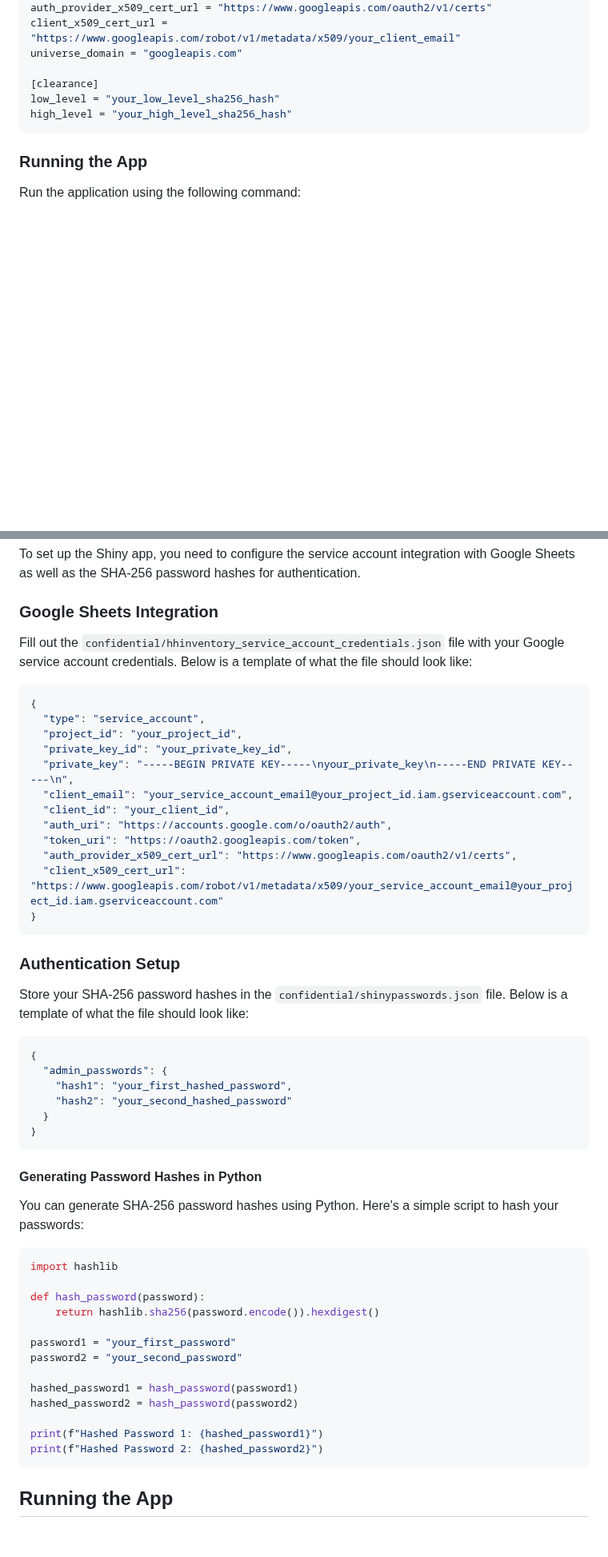
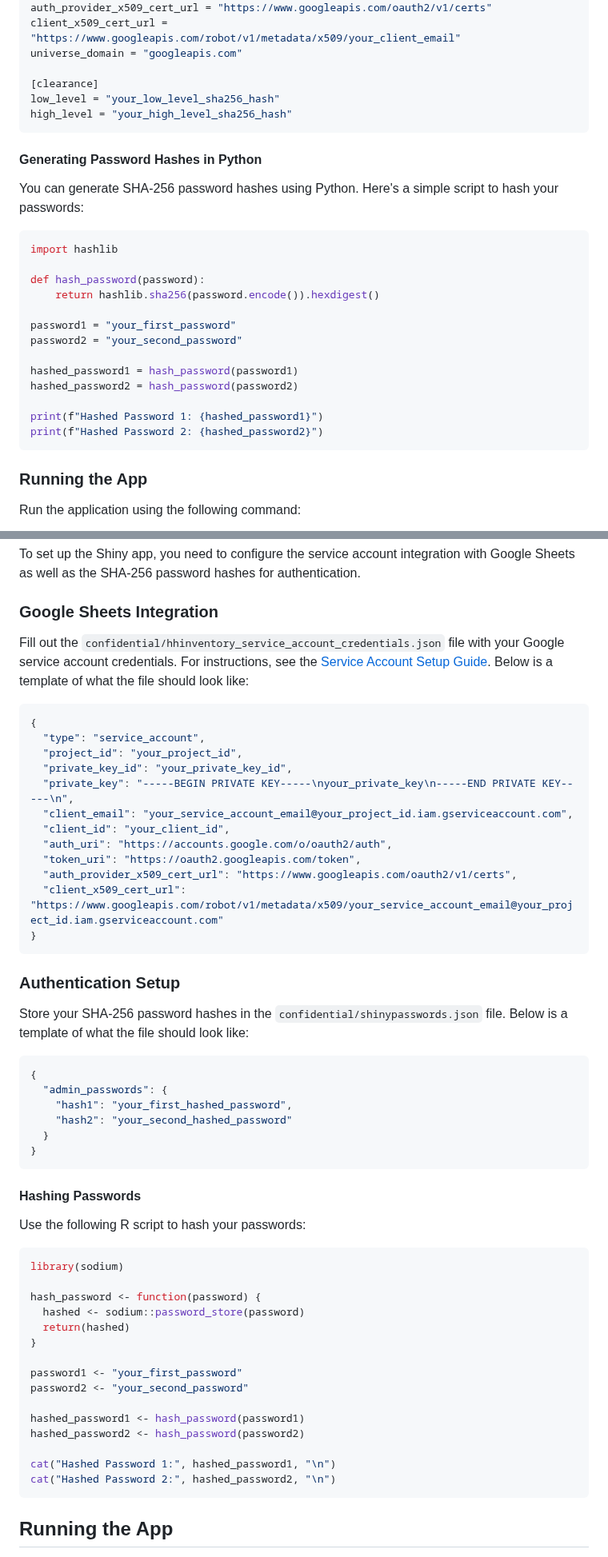
Before and after one commit to zakk-h/HarvestHope, a Markdown page: README.md, 2 parts joined by grey strips. Shown at 80% size. GitHub-like rendering; blank space fills up the shorter version.

````diff
--- a/README.md
+++ b/README.md
@@ -74,6 +76,27 @@ low_level = "your_low_level_sha256_hash"
 high_level = "your_high_level_sha256_hash"
 ```
 
+#### Generating Password Hashes in Python
+
+You can generate SHA-256 password hashes using Python. Here's a simple script to hash your passwords:
+
+```python
+import hashlib
+
+def hash_password(password):
+    return hashlib.sha256(password.encode()).hexdigest()
+
+password1 = "your_first_password"
+password2 = "your_second_password"
+
+hashed_password1 = hash_password(password1)
+hashed_password2 = hash_password(password2)
+
+print(f"Hashed Password 1: {hashed_password1}")
+print(f"Hashed Password 2: {hashed_password2}")
+```
+
+
 ### Running the App
 Run the application using the following command:
 ```bash
@@ -113,7 +137,7 @@ To set up the Shiny app, you need to configure the service account integration w
 
 ### Google Sheets Integration
 
-Fill out the `confidential/hhinventory_service_account_credentials.json` file with your Google service account credentials. Below is a template of what the file should look like:
+Fill out the `confidential/hhinventory_service_account_credentials.json` file with your Google service account credentials. For instructions, see the [Service Account Setup Guide](service_account_help.md). Below is a template of what the file should look like:
 
 ```json
 {
@@ -129,6 +153,8 @@ Fill out the `confidential/hhinventory_service_account_credentials.json` file wi
   "client_x509_cert_url": "https://www.googleapis.com/robot/v1/metadata/x509/your_service_account_email@your_project_id.iam.gserviceaccount.com"
 }
 ```
+
+
 ### Authentication Setup
 
 Store your SHA-256 password hashes in the `confidential/shinypasswords.json` file. Below is a template of what the file should look like:
@@ -142,26 +168,25 @@ Store your SHA-256 password hashes in the `confidential/shinypasswords.json` fil
 }
 ```
 
-#### Generating Password Hashes in Python
+#### Hashing Passwords
+Use the following R script to hash your passwords:
+```r
+library(sodium)
 
-You can generate SHA-256 password hashes using Python. Here's a simple script to hash your passwords:
+hash_password <- function(password) {
+  hashed <- sodium::password_store(password)
+  return(hashed)
+}
 
-```python
-import hashlib
+password1 <- "your_first_password"
+password2 <- "your_second_password"
 
-def hash_password(password):
-    return hashlib.sha256(password.encode()).hexdigest()
+hashed_password1 <- hash_password(password1)
+hashed_password2 <- hash_password(password2)
 
-password1 = "your_first_password"
-password2 = "your_second_password"
-
-hashed_password1 = hash_password(password1)
-hashed_password2 = hash_password(password2)
-
-print(f"Hashed Password 1: {hashed_password1}")
-print(f"Hashed Password 2: {hashed_password2}")
+cat("Hashed Password 1:", hashed_password1, "\n")
+cat("Hashed Password 2:", hashed_password2, "\n")
 ```
-
 
 ## Running the App
 Open the app.R file in RStudio.
````
Also changed, not shown: other parts of README.md (+4 -1 lines).
